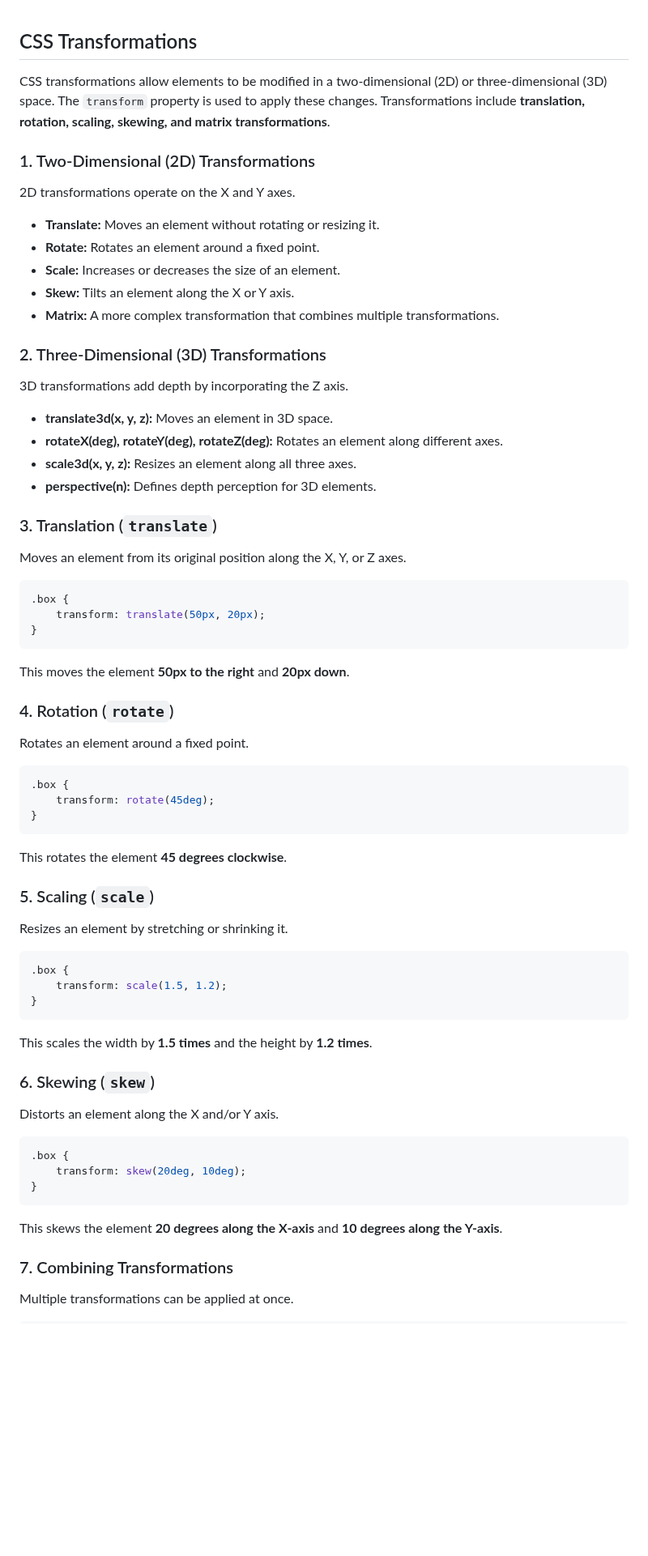
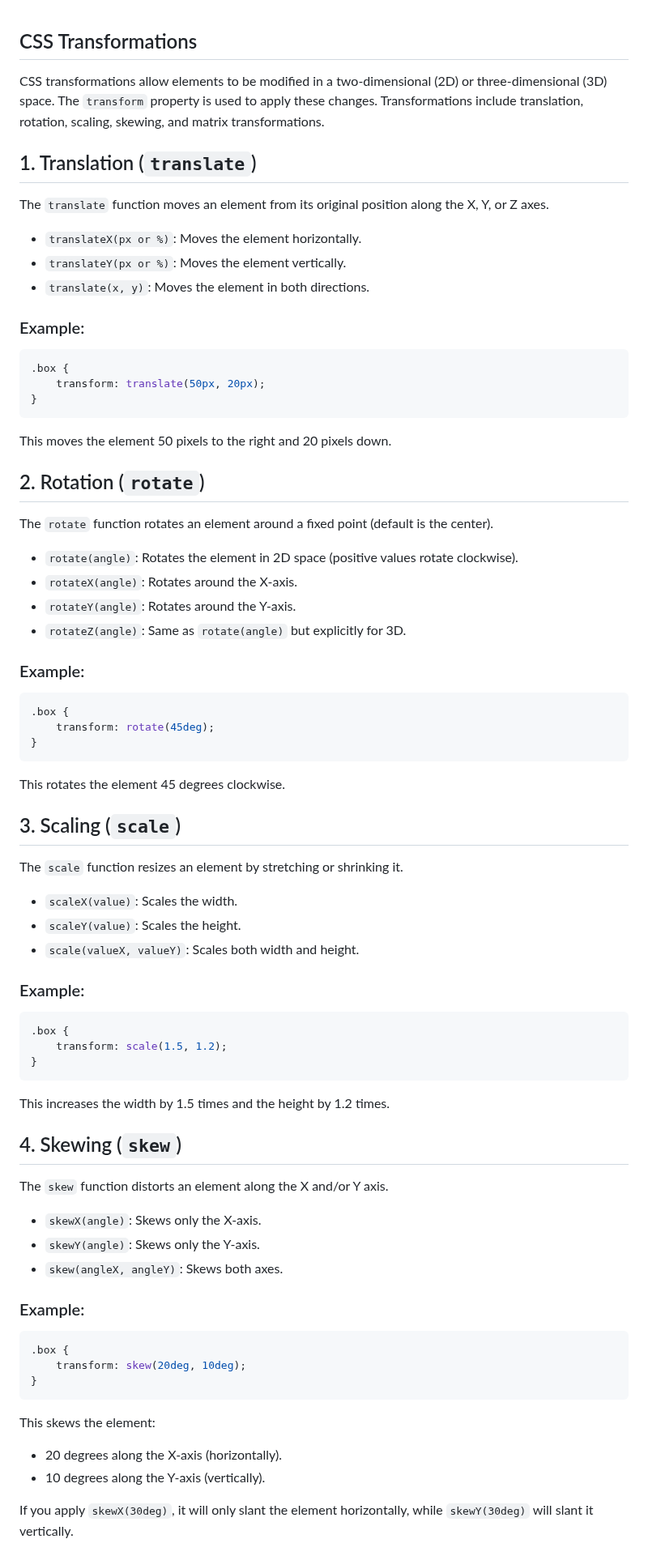
Before and after one commit to annwanjiku/animationsIncss, a Markdown page: README.md, the part around one of its changes. Shown at 81% size. GitHub-like rendering; blank space fills up the shorter version.

````diff
--- a/README.md
+++ b/README.md
@@ -1,63 +1,68 @@
 ## CSS Transformations
-CSS transformations allow elements to be modified in a two-dimensional (2D) or three-dimensional (3D) space. The `transform` property is used to apply these changes. Transformations include **translation, rotation, scaling, skewing, and matrix transformations**.
+CSS transformations allow elements to be modified in a two-dimensional (2D) or three-dimensional (3D) space. The `transform` property is used to apply these changes. Transformations include translation, rotation, scaling, skewing, and matrix transformations.
 
-### 1. Two-Dimensional (2D) Transformations
-2D transformations operate on the X and Y axes.
+## 1. Translation (`translate`)
+The `translate` function moves an element from its original position along the X, Y, or Z axes.
 
-- **Translate:** Moves an element without rotating or resizing it.
-- **Rotate:** Rotates an element around a fixed point.
-- **Scale:** Increases or decreases the size of an element.
-- **Skew:** Tilts an element along the X or Y axis.
-- **Matrix:** A more complex transformation that combines multiple transformations.
+- `translateX(px or %)`: Moves the element horizontally.
+- `translateY(px or %)`: Moves the element vertically.
+- `translate(x, y)`: Moves the element in both directions.
 
-### 2. Three-Dimensional (3D) Transformations
-3D transformations add depth by incorporating the Z axis.
-
-- **translate3d(x, y, z):** Moves an element in 3D space.
-- **rotateX(deg), rotateY(deg), rotateZ(deg):** Rotates an element along different axes.
-- **scale3d(x, y, z):** Resizes an element along all three axes.
-- **perspective(n):** Defines depth perception for 3D elements.
-
-### 3. Translation (`translate`)
-Moves an element from its original position along the X, Y, or Z axes.
-
+### Example:
 ```css
 .box {
     transform: translate(50px, 20px);
 }
 ```
-This moves the element **50px to the right** and **20px down**.
+This moves the element 50 pixels to the right and 20 pixels down.
 
-### 4. Rotation (`rotate`)
-Rotates an element around a fixed point.
+## 2. Rotation (`rotate`)
+The `rotate` function rotates an element around a fixed point (default is the center).
 
+- `rotate(angle)`: Rotates the element in 2D space (positive values rotate clockwise).
+- `rotateX(angle)`: Rotates around the X-axis.
+- `rotateY(angle)`: Rotates around the Y-axis.
+- `rotateZ(angle)`: Same as `rotate(angle)` but explicitly for 3D.
+
+### Example:
 ```css
 .box {
     transform: rotate(45deg);
 }
 ```
-This rotates the element **45 degrees clockwise**.
+This rotates the element 45 degrees clockwise.
 
-### 5. Scaling (`scale`)
-Resizes an element by stretching or shrinking it.
+## 3. Scaling (`scale`)
+The `scale` function resizes an element by stretching or shrinking it.
 
+- `scaleX(value)`: Scales the width.
+- `scaleY(value)`: Scales the height.
+- `scale(valueX, valueY)`: Scales both width and height.
+
+### Example:
 ```css
 .box {
     transform: scale(1.5, 1.2);
 }
 ```
-This scales the width by **1.5 times** and the height by **1.2 times**.
+This increases the width by 1.5 times and the height by 1.2 times.
 
-### 6. Skewing (`skew`)
-Distorts an element along the X and/or Y axis.
+## 4. Skewing (`skew`)
+The `skew` function distorts an element along the X and/or Y axis.
 
+- `skewX(angle)`: Skews only the X-axis.
+- `skewY(angle)`: Skews only the Y-axis.
+- `skew(angleX, angleY)`: Skews both axes.
+
+### Example:
 ```css
 .box {
     transform: skew(20deg, 10deg);
 }
 ```
-This skews the element **20 degrees along the X-axis** and **10 degrees along the Y-axis**.
+This skews the element:
+- 20 degrees along the X-axis (horizontally).
+- 10 degrees along the Y-axis (vertically).
 
-### 7. Combining Transformations
-Multiple transformations can be applied at once.
+If you apply `skewX(30deg)`, it will only slant the element horizontally, while `skewY(30deg)` will slant it vertically.
 
````
Also changed, not shown: other parts of README.md (+38 -0 lines).
